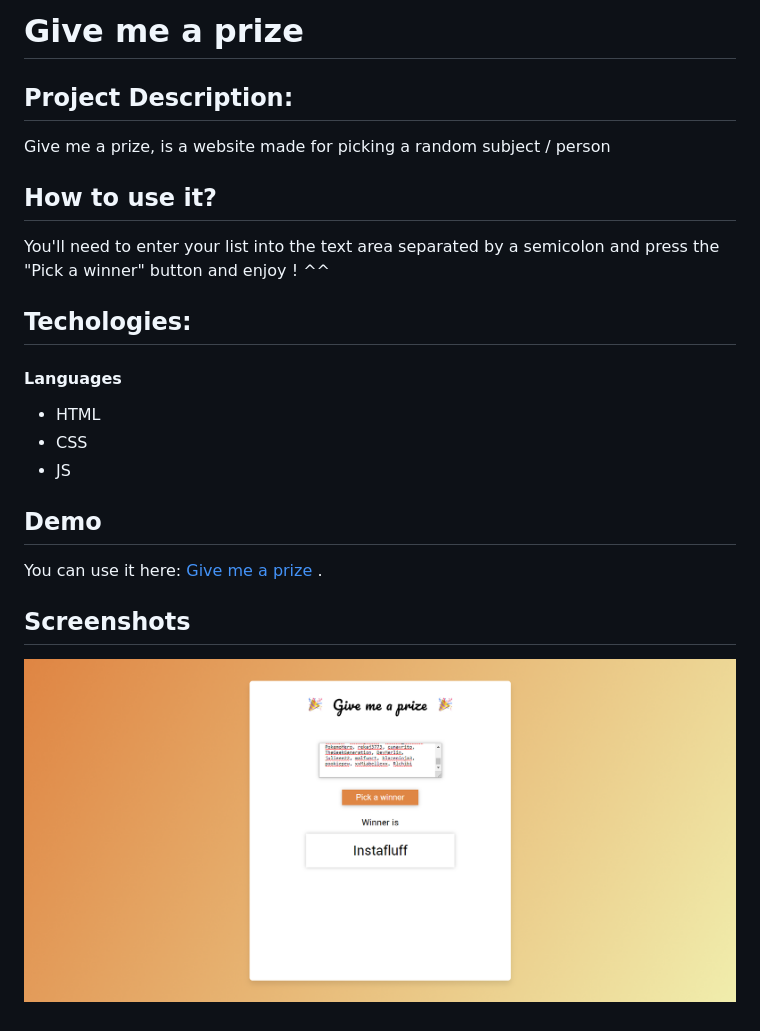
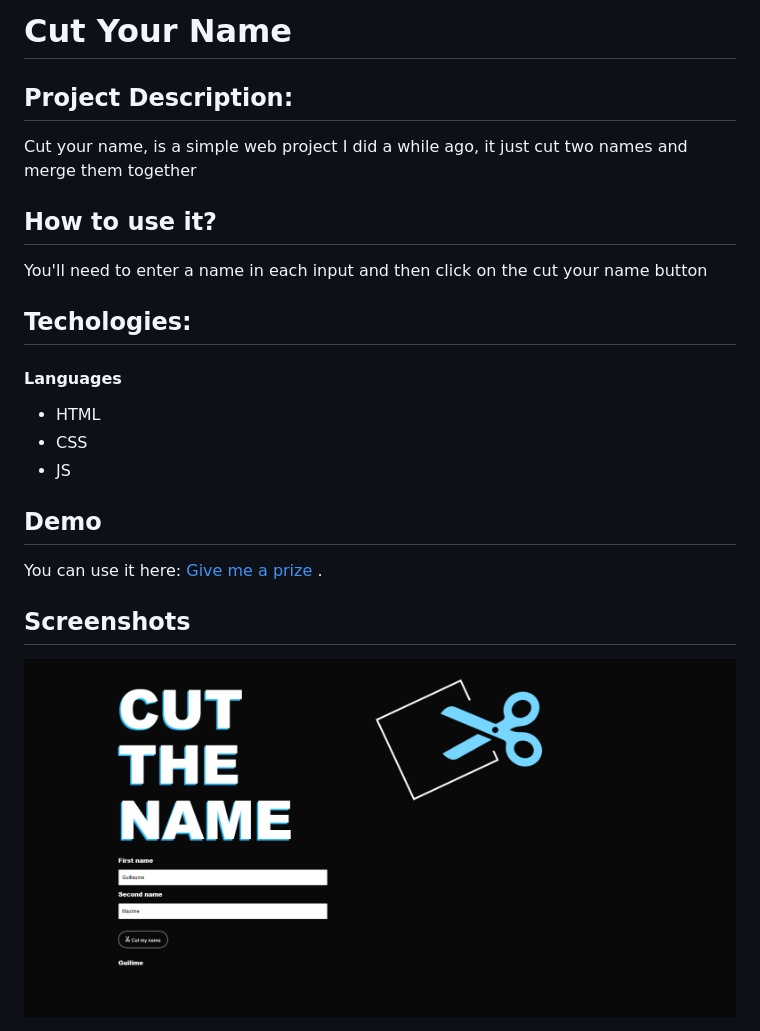
Before and after one commit to Atndesign/CutYourName, a Markdown page: readme.md, the part around the change printed below. GitHub-like rendering; pictures changed too: screen.png.

Commit message:
add error message, change readme

```diff
--- a/readme.md
+++ b/readme.md
@@ -1,12 +1,12 @@
-# Give me a prize
+# Cut Your Name
 
 ## Project Description:
 
-Give me a prize, is a website made for picking a random subject / person
+Cut your name, is a simple web project I did a while ago, it just cut two names and merge them together
 
 ## How to use it?
 
-You'll need to enter your list into the text area separated by a semicolon and press the "Pick a winner" button and enjoy ! ^^
+You'll need to enter a name in each input and then click on the cut your name button
 
 ## Techologies:
 
```
Also changed, not shown: other parts of readme.md (+1 -1 lines), 4 other files.
